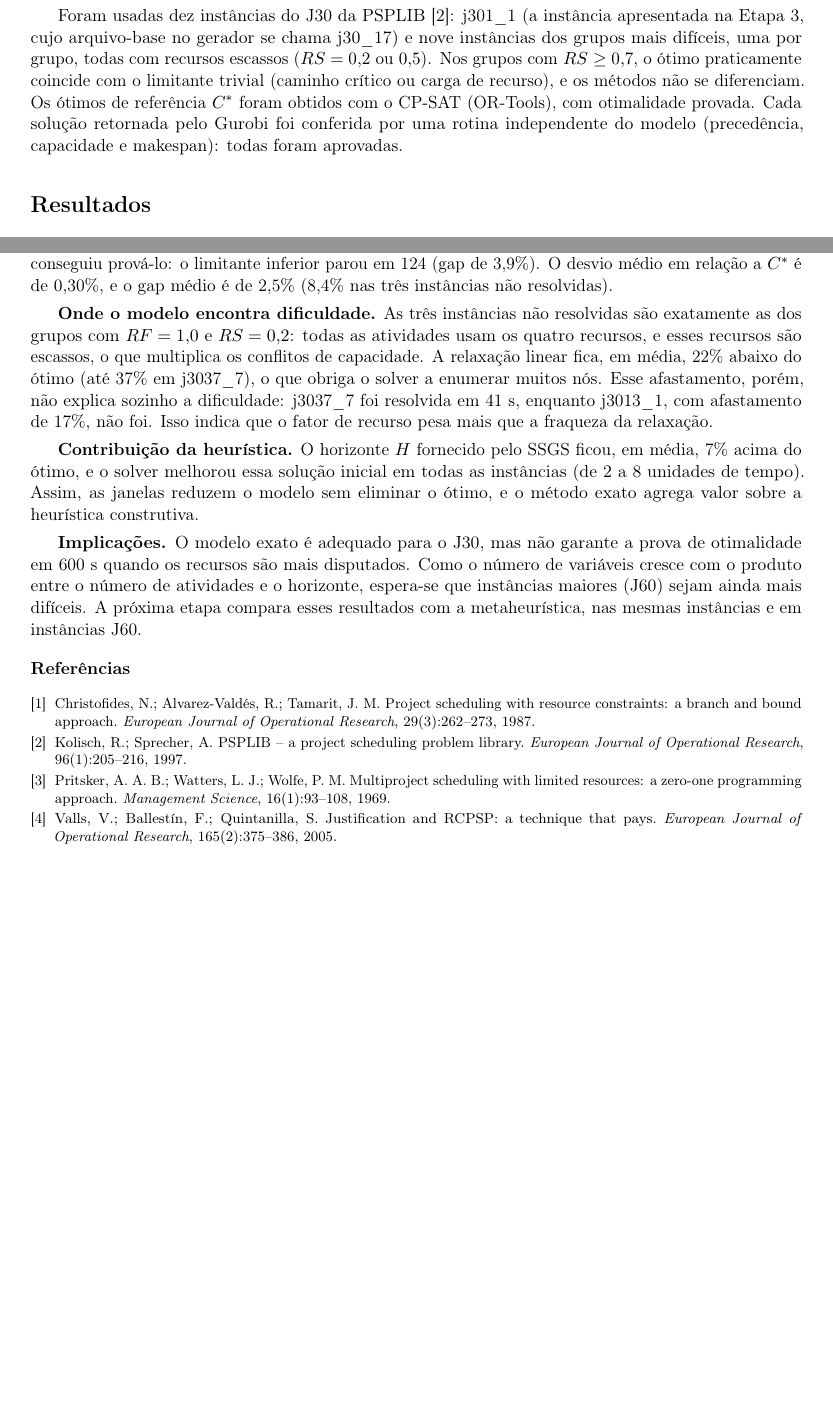
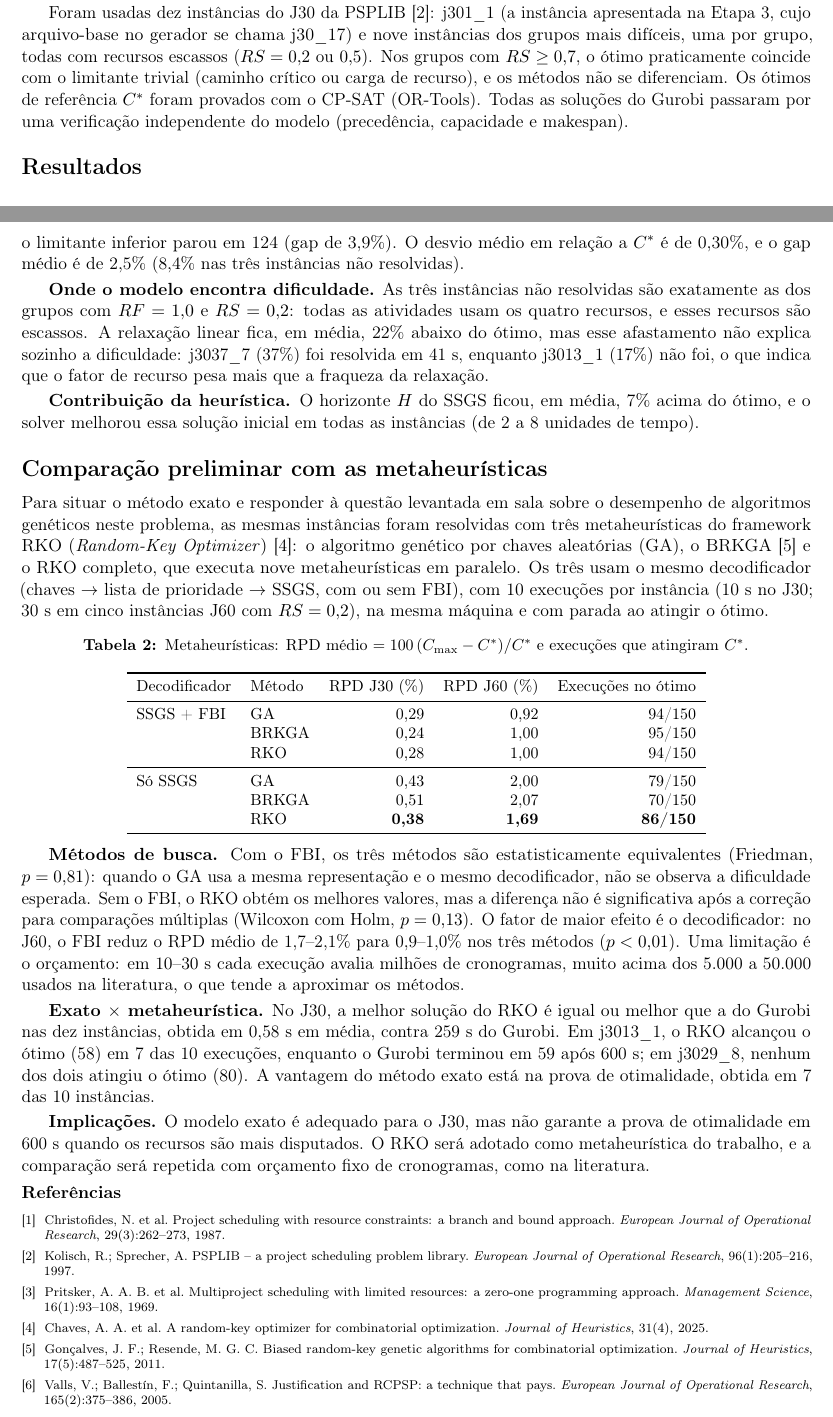
Before and after one commit to Otavio-Novais/rcpsp-baterias, a LaTeX document (relatorios/etapa5/etapa5.tex): two parts of pages 1 and 2 of 2, joined at a grey line, cut so that both start at the same text, the shorter picture padded with empty space. Compiled offline with pdfLaTeX.

Commit message:
Etapa 5: inclui comparacao preliminar com as metaheuristicas
- secao com GA x BRKGA x RKO (com e sem FBI), testes estatisticos e
  comparacao exato x RKO no J30
- texto condensado para manter o limite de 2 paginas

Co-Authored-By: Claude Opus 5.5 <noreply@anthropic.com>
Claude-Session: https://claude.ai/code/session_01WuVf4AGXBiK8sB8JAWnddf

```diff
--- a/relatorios/etapa5/etapa5.tex
+++ b/relatorios/etapa5/etapa5.tex
@@ -2,7 +2,9 @@
 \usepackage[T1]{fontenc}
 \usepackage[utf8]{inputenc}
 \usepackage[brazil]{babel}
-\usepackage[margin=2cm]{geometry}
+\usepackage[margin=1.8cm]{geometry}
+\usepackage[compact]{titlesec}
+\titlespacing*{\section}{0pt}{0.9em}{0.4em}
 \usepackage{amsmath,amssymb}
 \usepackage{booktabs}
 \usepackage{enumitem}
@@ -12,7 +14,7 @@
 
 \captionsetup{font=small,labelfont=bf}
 \setlist{nosep,leftmargin=1.4em}
-\setlength{\parskip}{0.35em}
+\setlength{\parskip}{0.2em}
 \pagestyle{plain}
 
 \newcommand{\cmax}{C_{\max}}
@@ -50,9 +52,8 @@ Foram usadas dez instâncias do J30 da PSPLIB \cite{psplib}: j301\_1 (a instânc
 Etapa~3, cujo arquivo-base no gerador se chama j30\_17) e nove instâncias dos grupos mais difíceis,
 uma por grupo, todas com recursos escassos ($RS = 0{,}2$ ou $0{,}5$). Nos grupos com $RS \ge 0{,}7$,
 o ótimo praticamente coincide com o limitante trivial (caminho crítico ou carga de recurso), e os
-métodos não se diferenciam. Os ótimos de referência $C^*$ foram obtidos com o CP-SAT (OR-Tools),
-com otimalidade provada. Cada solução retornada pelo Gurobi foi conferida por uma rotina
-independente do modelo (precedência, capacidade e makespan): todas foram aprovadas.
+métodos não se diferenciam. Os ótimos de referência $C^*$ foram provados com o CP-SAT (OR-Tools). Todas as
+soluções do Gurobi passaram por uma verificação independente do modelo (precedência, capacidade e makespan).
 
 \section*{Resultados}
 
@@ -102,30 +102,71 @@ resolvidas).
 
 \textbf{Onde o modelo encontra dificuldade.} As três instâncias não resolvidas são exatamente as
 dos grupos com $RF = 1{,}0$ e $RS = 0{,}2$: todas as atividades usam os quatro recursos, e esses
-recursos são escassos, o que multiplica os conflitos de capacidade. A relaxação linear fica, em
-média, 22\% abaixo do ótimo (até 37\% em j3037\_7), o que obriga o solver a enumerar muitos nós.
-Esse afastamento, porém, não explica sozinho a dificuldade: j3037\_7 foi resolvida em 41~s,
-enquanto j3013\_1, com afastamento de 17\%, não foi. Isso indica que o fator de recurso pesa mais
-que a fraqueza da relaxação.
+recursos são escassos. A relaxação linear fica, em média, 22\% abaixo do ótimo, mas esse
+afastamento não explica sozinho a dificuldade: j3037\_7 (37\%) foi resolvida em 41~s, enquanto
+j3013\_1 (17\%) não foi, o que indica que o fator de recurso pesa mais que a fraqueza da relaxação.
 
-\textbf{Contribuição da heurística.} O horizonte $H$ fornecido pelo SSGS ficou, em média, 7\%
-acima do ótimo, e o solver melhorou essa solução inicial em todas as instâncias (de 2 a 8
-unidades de tempo). Assim, as janelas reduzem o modelo sem eliminar o ótimo, e o método exato
-agrega valor sobre a heurística construtiva.
+\textbf{Contribuição da heurística.} O horizonte $H$ do SSGS ficou, em média, 7\% acima do ótimo,
+e o solver melhorou essa solução inicial em todas as instâncias (de 2 a 8 unidades de tempo).
+
+\section*{Comparação preliminar com as metaheurísticas}
+
+Para situar o método exato e responder à questão levantada em sala sobre o desempenho de
+algoritmos genéticos neste problema, as mesmas instâncias foram resolvidas com três metaheurísticas
+do framework RKO (\emph{Random-Key Optimizer}) \cite{rko}: o algoritmo genético por chaves
+aleatórias (GA), o BRKGA \cite{brkga} e o RKO completo, que executa nove metaheurísticas em
+paralelo. Os três usam o mesmo decodificador (chaves $\to$ lista de prioridade $\to$ SSGS, com ou
+sem FBI), com 10 execuções por instância (10~s no J30; 30~s em cinco instâncias J60 com $RS = 0{,}2$),
+na mesma máquina e com parada ao atingir o ótimo.
+
+\begin{table}[ht]
+\centering
+\small
+\caption{Metaheurísticas: RPD médio $= 100\,(\cmax - C^*)/C^*$ e execuções que atingiram $C^*$.}
+\label{tab:mh}
+\begin{tabular}{llrrr}
+\toprule
+Decodificador & Método & RPD J30 (\%) & RPD J60 (\%) & Execuções no ótimo \\
+\midrule
+SSGS + FBI & GA    & 0,29 & 0,92 & 94/150 \\
+           & BRKGA & 0,24 & 1,00 & 95/150 \\
+           & RKO   & 0,28 & 1,00 & 94/150 \\
+\midrule
+Só SSGS    & GA    & 0,43 & 2,00 & 79/150 \\
+           & BRKGA & 0,51 & 2,07 & 70/150 \\
+           & RKO   & \textbf{0,38} & \textbf{1,69} & \textbf{86/150} \\
+\bottomrule
+\end{tabular}
+\end{table}
+
+\vspace{-0.4em}
+\textbf{Métodos de busca.} Com o FBI, os três métodos são estatisticamente equivalentes
+(Friedman, $p = 0{,}81$): quando o GA usa a mesma representação e o mesmo decodificador, não se
+observa a dificuldade esperada. Sem o FBI, o RKO obtém os melhores valores, mas a diferença não é
+significativa após a correção para comparações múltiplas (Wilcoxon com Holm, $p = 0{,}13$). O fator
+de maior efeito é o decodificador: no J60, o FBI reduz o RPD médio de 1,7--2,1\% para 0,9--1,0\% nos três
+métodos ($p < 0{,}01$). Uma limitação é o orçamento: em 10--30~s cada execução avalia milhões de
+cronogramas, muito acima dos 5.000 a 50.000 usados na literatura, o que tende a aproximar os métodos.
+
+\textbf{Exato $\times$ metaheurística.} No J30, a melhor solução do RKO é igual ou melhor que a do
+Gurobi nas dez instâncias, obtida em 0,58~s em média, contra 259~s do Gurobi. Em j3013\_1, o RKO
+alcançou o ótimo (58) em 7 das 10 execuções, enquanto o Gurobi terminou em 59 após 600~s; em
+j3029\_8, nenhum dos dois atingiu o ótimo (80). A vantagem do método exato está na prova de
+otimalidade, obtida em 7 das 10 instâncias.
 
 \textbf{Implicações.} O modelo exato é adequado para o J30, mas não garante a prova de otimalidade
-em 600~s quando os recursos são mais disputados. Como o número de variáveis cresce com o produto
-entre o número de atividades e o horizonte, espera-se que instâncias maiores (J60) sejam ainda mais
-difíceis. A próxima etapa compara esses resultados com a metaheurística, nas mesmas instâncias e em
-instâncias J60.
+em 600~s quando os recursos são mais disputados. O RKO será adotado como metaheurística do trabalho,
+e a comparação será repetida com orçamento fixo de cronogramas, como na literatura.
 
 \vspace{-0.6em}
-{\footnotesize
+{\scriptsize
 \renewcommand{\refname}{\normalsize Referências}
 \begin{thebibliography}{9}\setlength{\itemsep}{0pt}
-\bibitem{christofides} Christofides, N.; Alvarez-Valdés, R.; Tamarit, J. M. Project scheduling with resource constraints: a branch and bound approach. \emph{European Journal of Operational Research}, 29(3):262--273, 1987.
+\bibitem{christofides} Christofides, N. et al. Project scheduling with resource constraints: a branch and bound approach. \emph{European Journal of Operational Research}, 29(3):262--273, 1987.
 \bibitem{psplib} Kolisch, R.; Sprecher, A. PSPLIB -- a project scheduling problem library. \emph{European Journal of Operational Research}, 96(1):205--216, 1997.
-\bibitem{pritsker} Pritsker, A. A. B.; Watters, L. J.; Wolfe, P. M. Multiproject scheduling with limited resources: a zero-one programming approach. \emph{Management Science}, 16(1):93--108, 1969.
+\bibitem{pritsker} Pritsker, A. A. B. et al. Multiproject scheduling with limited resources: a zero-one programming approach. \emph{Management Science}, 16(1):93--108, 1969.
+\bibitem{rko} Chaves, A. A. et al. A random-key optimizer for combinatorial optimization. \emph{Journal of Heuristics}, 31(4), 2025.
+\bibitem{brkga} Gonçalves, J. F.; Resende, M. G. C. Biased random-key genetic algorithms for combinatorial optimization. \emph{Journal of Heuristics}, 17(5):487--525, 2011.
 \bibitem{valls} Valls, V.; Ballestín, F.; Quintanilla, S. Justification and RCPSP: a technique that pays. \emph{European Journal of Operational Research}, 165(2):375--386, 2005.
 \end{thebibliography}}
 
```
Also changed, not shown: relatorios/etapa5/etapa5.pdf, relatorios/etapa5/etapa5.tex (7 more changed lines).
